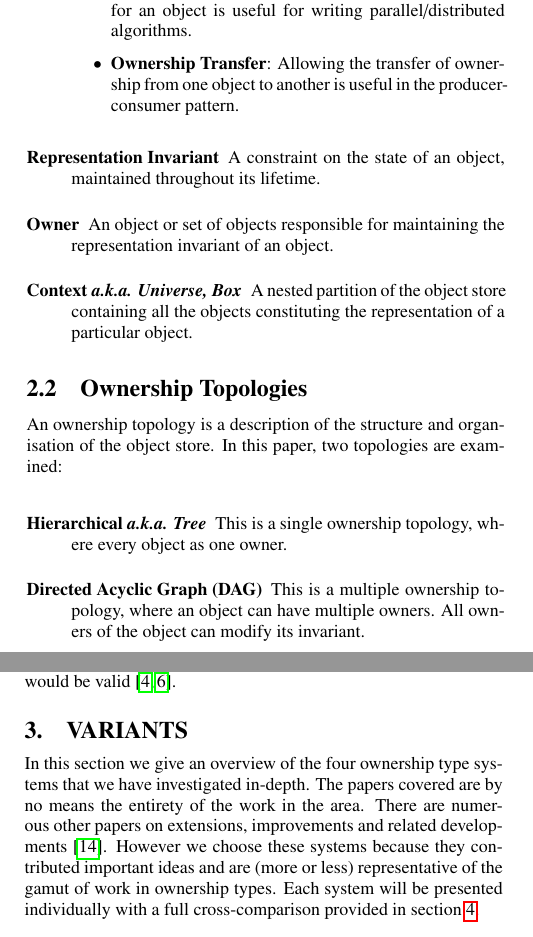
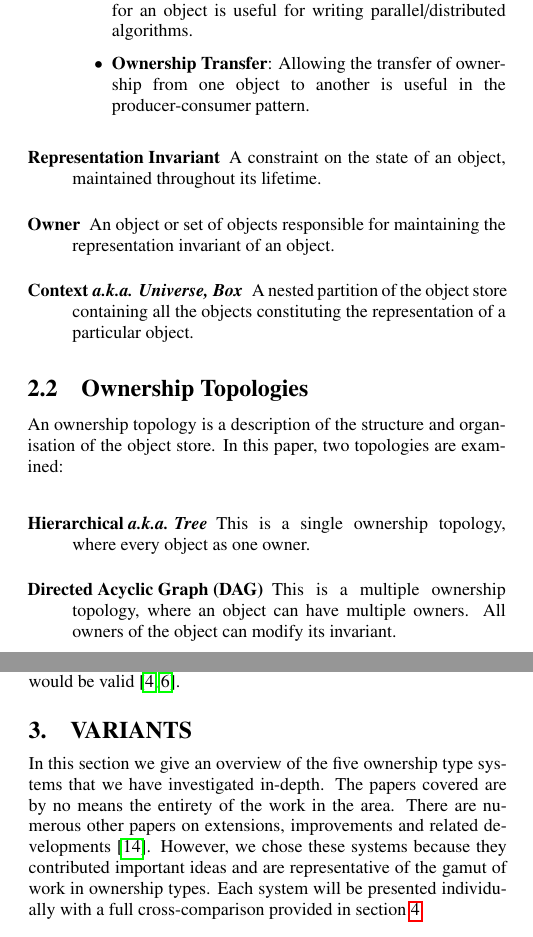
Before and after one commit to darylseah/evalapply, a LaTeX paper (report.tex): two parts of the columns of pages 2 and 3 of 8, joined at a grey line, cut so that both start at the same text. Compiled offline with pdfLaTeX.

Commit message:
Fix style and clarity

```diff
--- a/report.tex
+++ b/report.tex
@@ -305,8 +305,8 @@ a consistent set of terms to be used across the different systems proposed.
 		\item \textbf{Cardinality of Ownership}: Having multiple owners for an
 			object is useful for writing parallel/distributed algorithms.
 		\item \textbf{Ownership Transfer}: Allowing the transfer of ownership
-			from one object to another is useful in the producer-consumer
-			pattern.
+			from one object to another is useful in the \linebreak
+			producer-consumer pattern.
 	\end{itemize}
 
 	\item[Representation Invariant] A constraint on the state of an object,
@@ -326,9 +326,9 @@ object store. In this paper, two topologies are examined:
 
 \begin{description}
 	\item[Hierarchical \emph{a.k.a. Tree}] This is a single ownership topology,
-		wh\-ere every object as one owner.
-	\item[Directed Acyclic Graph (DAG)] This is a multiple ownership
-		to\-pology, where an object can have multiple owners. All owners of the
+		\linebreak where every object as one owner.
+	\item[Directed Acyclic Graph (DAG)] This is a multiple ownership \linebreak
+		topology, where an object can have multiple owners. All owners of the
 		object can modify its invariant.
 \end{description}
 
@@ -455,11 +455,11 @@ valid~\cite{boyapati04safejava,boyapati03innerclass}.
 \section{Variants}
 \label{sec:variants}
 
-In this section we give an overview of the four ownership type systems that we
+In this section we give an overview of the five ownership type systems that we
 have investigated in-depth. The papers covered are by no means the entirety of
 the work in the area. There are numerous other papers on extensions,
-improvements and related developments~\cite{clarke13survey}. However we choose
-these systems because they contributed important ideas and are (more or less)
+improvements and related developments~\cite{clarke13survey}. However, we chose
+these systems because they contributed important ideas and are
 representative of the gamut of work in ownership types. Each system will be
 presented individually with a full cross-comparison provided in \cref{sec:eval}.
 
```
Also changed, not shown: report.tex (22 more changed lines).
